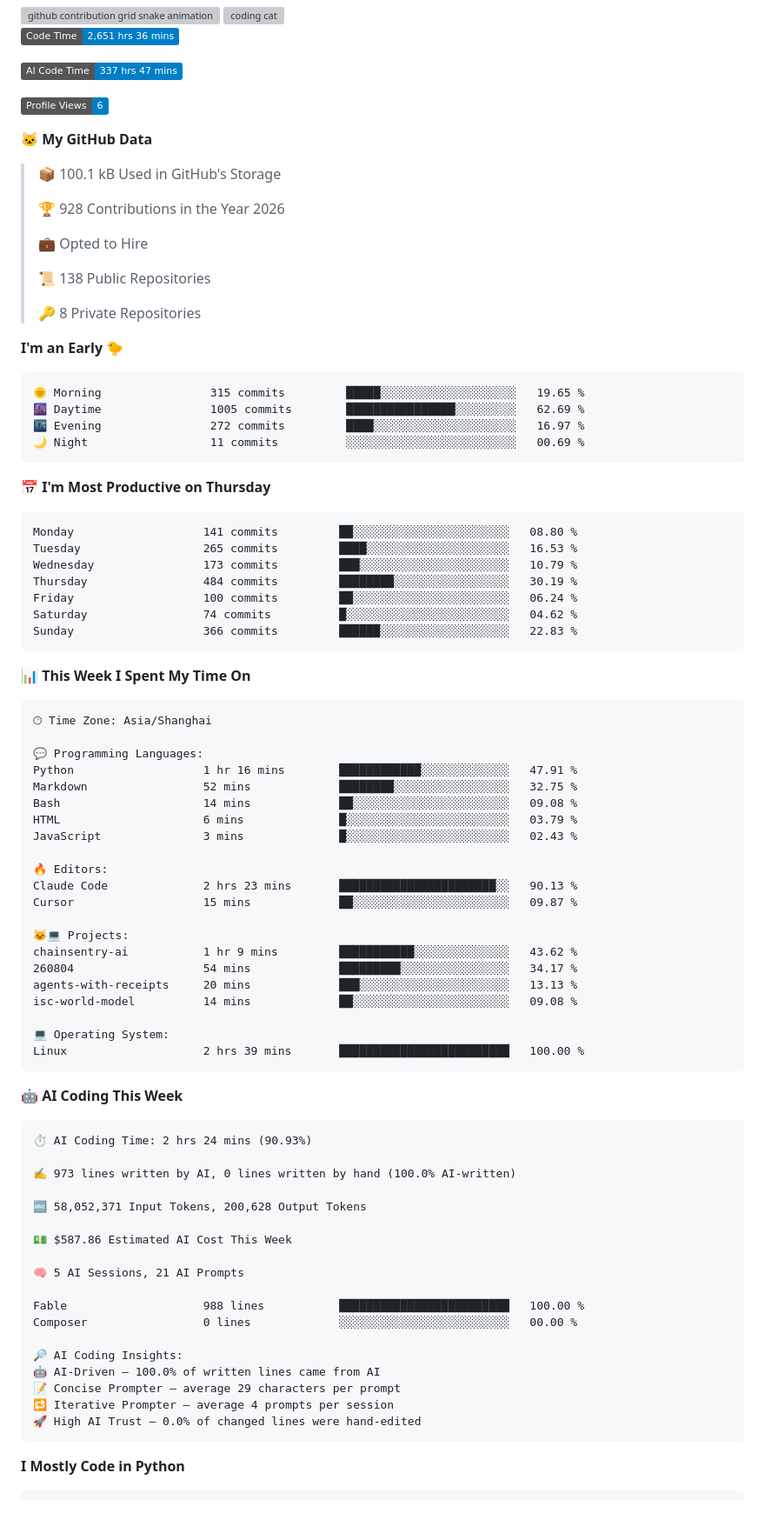
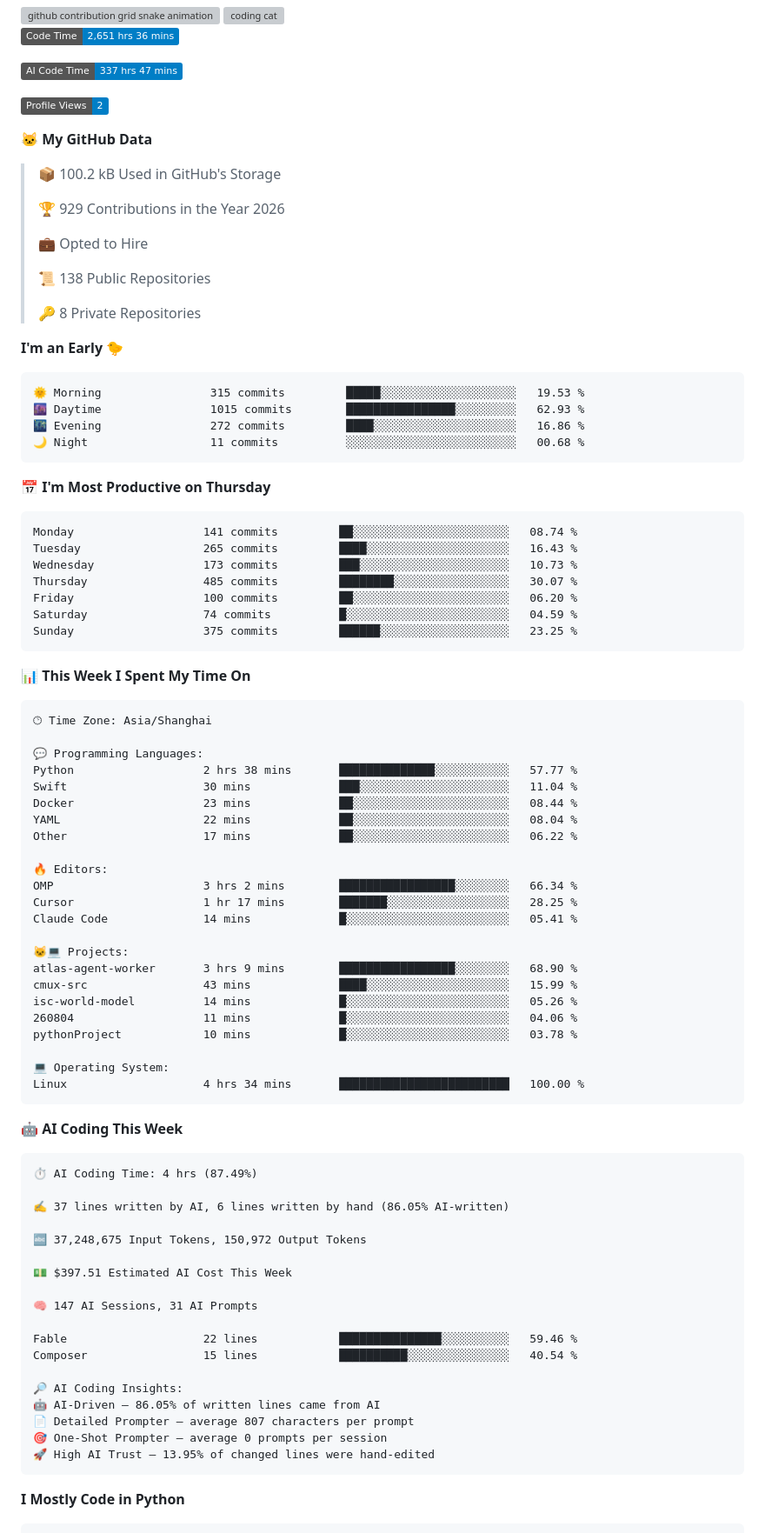
Before and after one commit to alloevil/alloevil, a Markdown page: README.md, the part around one of its changes. Shown at 87% size. Rendered like a GitHub page; badges without logos; blank space fills up the shorter version; grey boxes are pictures that could not be loaded.

Commit message:
Updated with Dev Metrics

````diff
--- a/README.md
+++ b/README.md
@@ -157,13 +157,13 @@
 
 ![AI Code Time](http://img.shields.io/badge/AI%20Code%20Time-337%20hrs%2047%20mins-blue?style=flat)
 
-![Profile Views](http://img.shields.io/badge/Profile%20Views-6-blue?style=flat)
+![Profile Views](http://img.shields.io/badge/Profile%20Views-2-blue?style=flat)
 
 **🐱 My GitHub Data**
 
-> 📦 100.1 kB Used in GitHub's Storage
+> 📦 100.2 kB Used in GitHub's Storage
  >
-> 🏆 928 Contributions in the Year 2026
+> 🏆 929 Contributions in the Year 2026
  >
 > 💼 Opted to Hire
  >
@@ -174,21 +174,21 @@
 **I'm an Early 🐤**
 
 ```text
-🌞 Morning                315 commits         █████░░░░░░░░░░░░░░░░░░░░   19.65 %
-🌆 Daytime                1005 commits        ████████████████░░░░░░░░░   62.69 %
-🌃 Evening                272 commits         ████░░░░░░░░░░░░░░░░░░░░░   16.97 %
-🌙 Night                  11 commits          ░░░░░░░░░░░░░░░░░░░░░░░░░   00.69 %
+🌞 Morning                315 commits         █████░░░░░░░░░░░░░░░░░░░░   19.53 %
+🌆 Daytime                1015 commits        ████████████████░░░░░░░░░   62.93 %
+🌃 Evening                272 commits         ████░░░░░░░░░░░░░░░░░░░░░   16.86 %
+🌙 Night                  11 commits          ░░░░░░░░░░░░░░░░░░░░░░░░░   00.68 %
 ```
 📅 **I'm Most Productive on Thursday**
 
 ```text
-Monday                   141 commits         ██░░░░░░░░░░░░░░░░░░░░░░░   08.80 %
-Tuesday                  265 commits         ████░░░░░░░░░░░░░░░░░░░░░   16.53 %
-Wednesday                173 commits         ███░░░░░░░░░░░░░░░░░░░░░░   10.79 %
-Thursday                 484 commits         ████████░░░░░░░░░░░░░░░░░   30.19 %
-Friday                   100 commits         ██░░░░░░░░░░░░░░░░░░░░░░░   06.24 %
-Saturday                 74 commits          █░░░░░░░░░░░░░░░░░░░░░░░░   04.62 %
-Sunday                   366 commits         ██████░░░░░░░░░░░░░░░░░░░   22.83 %
+Monday                   141 commits         ██░░░░░░░░░░░░░░░░░░░░░░░   08.74 %
+Tuesday                  265 commits         ████░░░░░░░░░░░░░░░░░░░░░   16.43 %
+Wednesday                173 commits         ███░░░░░░░░░░░░░░░░░░░░░░   10.73 %
+Thursday                 485 commits         ████████░░░░░░░░░░░░░░░░░   30.07 %
+Friday                   100 commits         ██░░░░░░░░░░░░░░░░░░░░░░░   06.20 %
+Saturday                 74 commits          █░░░░░░░░░░░░░░░░░░░░░░░░   04.59 %
+Sunday                   375 commits         ██████░░░░░░░░░░░░░░░░░░░   23.25 %
 ```
 
 
@@ -198,47 +198,49 @@ Sunday                   366 commits         ██████░░░░░
 🕑︎ Time Zone: Asia/Shanghai
 
 💬 Programming Languages:
-Python                   1 hr 16 mins        ████████████░░░░░░░░░░░░░   47.91 %
-Markdown                 52 mins             ████████░░░░░░░░░░░░░░░░░   32.75 %
-Bash                     14 mins             ██░░░░░░░░░░░░░░░░░░░░░░░   09.08 %
-HTML                     6 mins              █░░░░░░░░░░░░░░░░░░░░░░░░   03.79 %
-JavaScript               3 mins              █░░░░░░░░░░░░░░░░░░░░░░░░   02.43 %
+Python                   2 hrs 38 mins       ██████████████░░░░░░░░░░░   57.77 %
+Swift                    30 mins             ███░░░░░░░░░░░░░░░░░░░░░░   11.04 %
+Docker                   23 mins             ██░░░░░░░░░░░░░░░░░░░░░░░   08.44 %
+YAML                     22 mins             ██░░░░░░░░░░░░░░░░░░░░░░░   08.04 %
+Other                    17 mins             ██░░░░░░░░░░░░░░░░░░░░░░░   06.22 %
 
 🔥 Editors:
-Claude Code              2 hrs 23 mins       ███████████████████████░░   90.13 %
-Cursor                   15 mins             ██░░░░░░░░░░░░░░░░░░░░░░░   09.87 %
+OMP                      3 hrs 2 mins        █████████████████░░░░░░░░   66.34 %
+Cursor                   1 hr 17 mins        ███████░░░░░░░░░░░░░░░░░░   28.25 %
+Claude Code              14 mins             █░░░░░░░░░░░░░░░░░░░░░░░░   05.41 %
 
 🐱‍💻 Projects:
-chainsentry-ai           1 hr 9 mins         ███████████░░░░░░░░░░░░░░   43.62 %
-260804                   54 mins             █████████░░░░░░░░░░░░░░░░   34.17 %
-agents-with-receipts     20 mins             ███░░░░░░░░░░░░░░░░░░░░░░   13.13 %
-isc-world-model          14 mins             ██░░░░░░░░░░░░░░░░░░░░░░░   09.08 %
+atlas-agent-worker       3 hrs 9 mins        █████████████████░░░░░░░░   68.90 %
+cmux-src                 43 mins             ████░░░░░░░░░░░░░░░░░░░░░   15.99 %
+isc-world-model          14 mins             █░░░░░░░░░░░░░░░░░░░░░░░░   05.26 %
+260804                   11 mins             █░░░░░░░░░░░░░░░░░░░░░░░░   04.06 %
+pythonProject            10 mins             █░░░░░░░░░░░░░░░░░░░░░░░░   03.78 %
 
 💻 Operating System:
-Linux                    2 hrs 39 mins       █████████████████████████   100.00 %
+Linux                    4 hrs 34 mins       █████████████████████████   100.00 %
 ```
 
 🤖 **AI Coding This Week**
 
 ```text
-⏱ AI Coding Time: 2 hrs 24 mins (90.93%)
+⏱ AI Coding Time: 4 hrs (87.49%)
 
-✍️ 973 lines written by AI, 0 lines written by hand (100.0% AI-written)
+✍️ 37 lines written by AI, 6 lines written by hand (86.05% AI-written)
 
-🔤 58,052,371 Input Tokens, 200,628 Output Tokens
+🔤 37,248,675 Input Tokens, 150,972 Output Tokens
 
-💵 $587.86 Estimated AI Cost This Week
+💵 $397.51 Estimated AI Cost This Week
 
-🧠 5 AI Sessions, 21 AI Prompts
+🧠 147 AI Sessions, 31 AI Prompts
 
-Fable                    988 lines           █████████████████████████   100.00 %
-Composer                 0 lines             ░░░░░░░░░░░░░░░░░░░░░░░░░   00.00 %
+Fable                    22 lines            ███████████████░░░░░░░░░░   59.46 %
+Composer                 15 lines            ██████████░░░░░░░░░░░░░░░   40.54 %
 
 🔎 AI Coding Insights:
-🤖 AI-Driven — 100.0% of written lines came from AI
-📝 Concise Prompter — average 29 characters per prompt
-🔁 Iterative Prompter — average 4 prompts per session
-🚀 High AI Trust — 0.0% of changed lines were hand-edited
+🤖 AI-Driven — 86.05% of written lines came from AI
+📄 Detailed Prompter — average 807 characters per prompt
+🎯 One-Shot Prompter — average 0 prompts per session
+🚀 High AI Trust — 13.95% of changed lines were hand-edited
 ```
 
 **I Mostly Code in Python**
````
Also changed, not shown: other parts of README.md (+1 -1 lines), assets/bar_graph.png.
